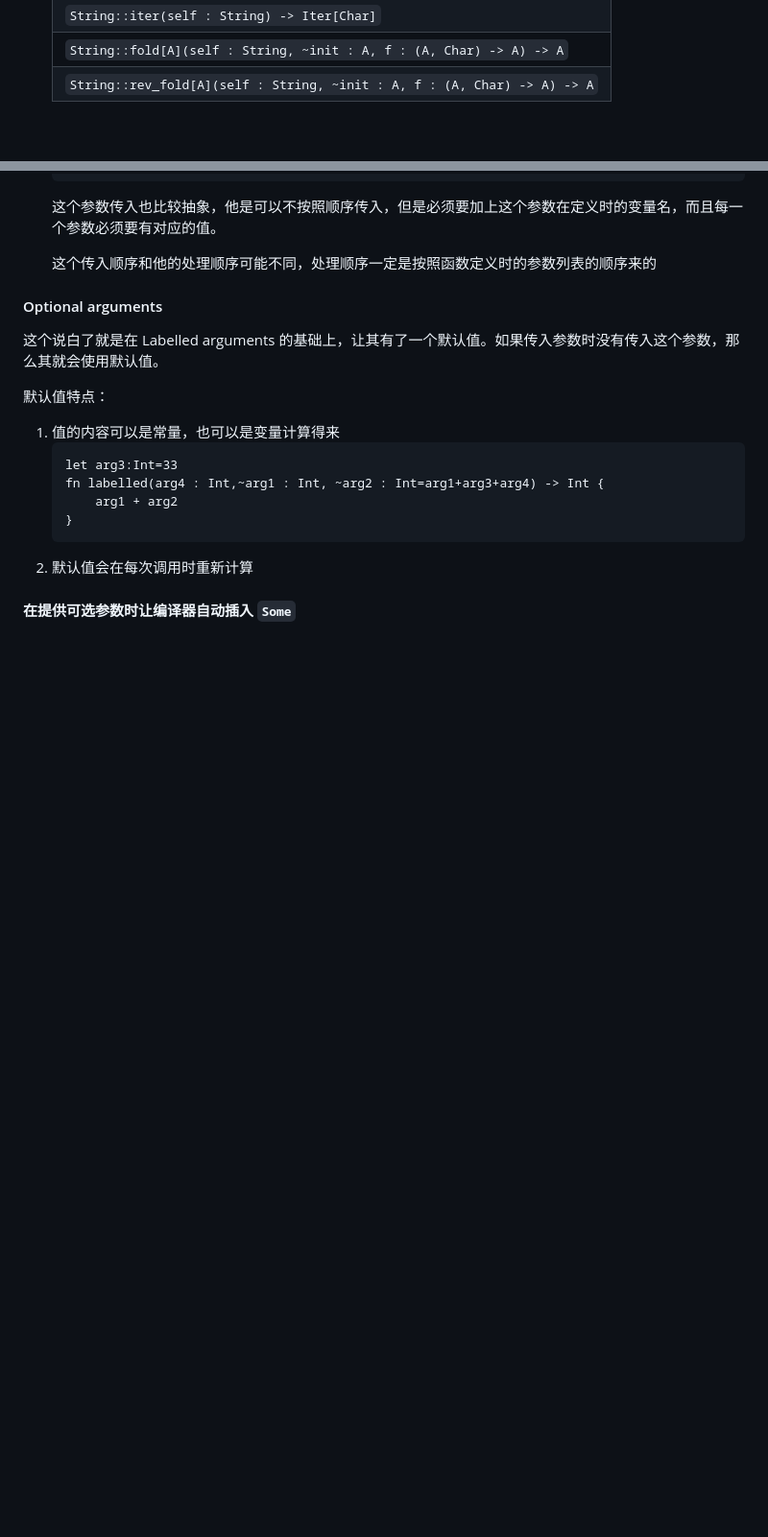
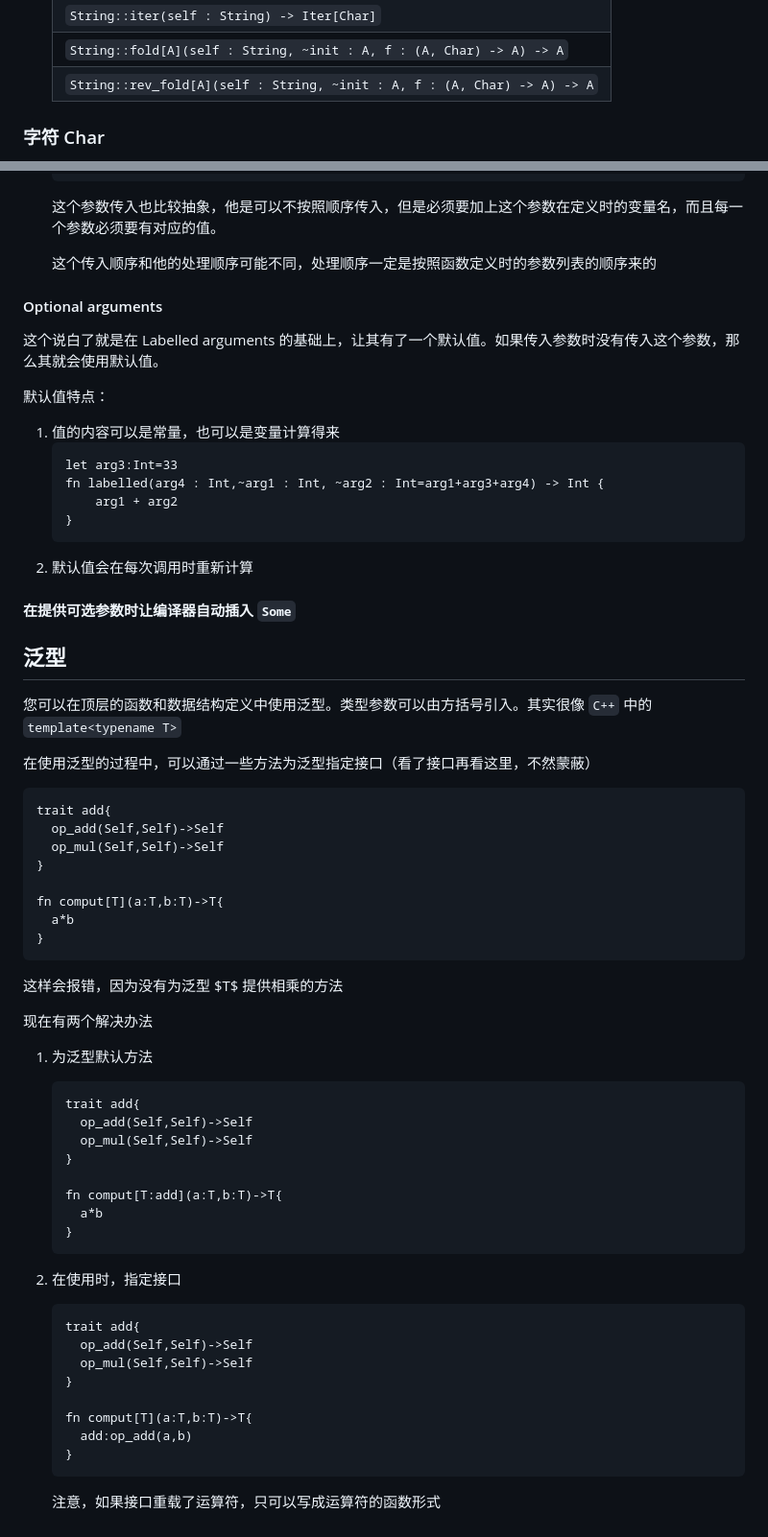
Before and after one commit to Great-Love-League/moonbit-game-program, a Markdown page: moonbit document in human language.md, 2 parts joined by grey strips. Shown at 96% size. Rendered like a GitHub page; blank space fills up the shorter version.

Commit message:
add 泛型,char

````diff
--- a/moonbit document in human language.md
+++ b/moonbit document in human language.md
@@ -651,4 +651,5 @@ fn main {
     | `String::fold[A](self : String, ~init : A, f : (A, Char) -> A) -> A` |
     | `String::rev_fold[A](self : String, ~init : A, f : (A, Char) -> A) -> A` |
 
+### 字符 Char
 
@@ -829,3 +941,54 @@ main 函数只可以有一个
 2. 默认值会在每次调用时重新计算
 
 #### 在提供可选参数时让编译器自动插入 ``Some``
+
+
+
+## 泛型
+
+您可以在顶层的函数和数据结构定义中使用泛型。类型参数可以由方括号引入。其实很像 `C++` 中的 `template<typename T>`
+
+在使用泛型的过程中，可以通过一些方法为泛型指定接口（看了接口再看这里，不然蒙蔽）
+
+```
+trait add{
+  op_add(Self,Self)->Self
+  op_mul(Self,Self)->Self
+}
+
+fn comput[T](a:T,b:T)->T{
+  a*b
+}
+```
+
+这样会报错，因为没有为泛型 $T$ 提供相乘的方法
+
+现在有两个解决办法
+
+1. 为泛型默认方法
+
+   ```
+   trait add{
+     op_add(Self,Self)->Self
+     op_mul(Self,Self)->Self
+   }
+
+   fn comput[T:add](a:T,b:T)->T{
+     a*b
+   }
+   ```
+
+2. 在使用时，指定接口
+
+   ```
+   trait add{
+     op_add(Self,Self)->Self
+     op_mul(Self,Self)->Self
+   }
+
+   fn comput[T](a:T,b:T)->T{
+     add:op_add(a,b)
+   }
+   ```
+
+   注意，如果接口重载了运算符，只可以写成运算符的函数形式
````
Also changed, not shown: other parts of moonbit document in human language.md (+111 -0 lines).
